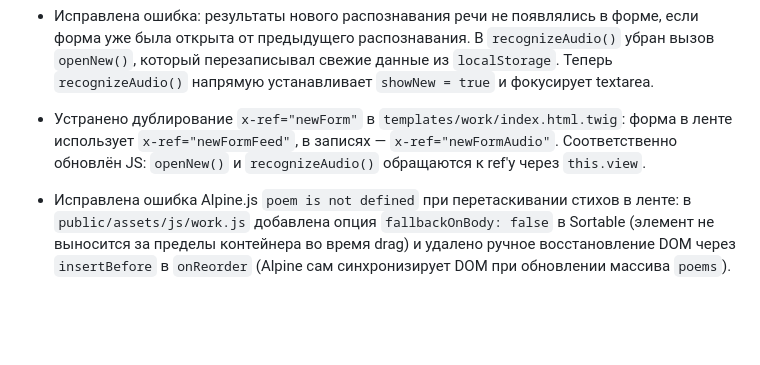
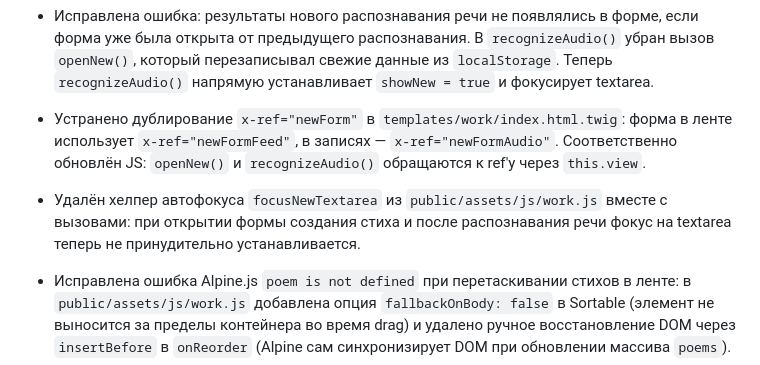
Before and after one commit to poethrenoff/poethrenoff, a Markdown page: CHANGELOG.md, the part around the change. GitHub-like rendering; blank space fills up the shorter version.

Commit message:
docs(changelog): add entry for textarea auto-focus removal

```diff
--- a/CHANGELOG.md
+++ b/CHANGELOG.md
@@ -13,6 +13,8 @@
 - Исправлена ошибка: после успешного распознавания речи фокус не вставал в поле контента открывшейся формы. Причина: `this.$refs[refName]` после пересоздания `x-if`-кнопки «Распознать» возвращал `undefined` (Alpine не обновлял кэшированный proxy refs), поэтому `focus()` не вызывался. В `public/assets/js/work.js` метод `focusNewTextarea()` теперь ищет textarea напрямую через `document.querySelector('[x-ref="newFormFeed|newFormAudio"] .poem-textarea')` после `await this.$nextTick()` и фокусирует её; `recognizeAudio()` вызывает его сразу после `showNew = true`, `recognizingId` сбрасывается в `finally`.
 - Исправлена ошибка: результаты нового распознавания речи не появлялись в форме, если форма уже была открыта от предыдущего распознавания. В `recognizeAudio()` убран вызов `openNew()`, который перезаписывал свежие данные из `localStorage`. Теперь `recognizeAudio()` напрямую устанавливает `showNew = true` и фокусирует textarea.
 - Устранено дублирование `x-ref="newForm"` в `templates/work/index.html.twig`: форма в ленте использует `x-ref="newFormFeed"`, в записях — `x-ref="newFormAudio"`. Соответственно обновлён JS: `openNew()` и `recognizeAudio()` обращаются к ref'у через `this.view`.
+
+- Удалён хелпер автофокуса `focusNewTextarea` из `public/assets/js/work.js` вместе с вызовами: при открытии формы создания стиха и после распознавания речи фокус на textarea теперь не принудительно устанавливается.
 
 - Исправлена ошибка Alpine.js `poem is not defined` при перетаскивании стихов в ленте: в `public/assets/js/work.js` добавлена опция `fallbackOnBody: false` в Sortable (элемент не выносится за пределы контейнера во время drag) и удалено ручное восстановление DOM через `insertBefore` в `onReorder` (Alpine сам синхронизирует DOM при обновлении массива `poems`).
 - Добавлен `@blur` на инпут редактирования названия аудиозаписи (`templates/work/index.html.twig`): при потере фокуса срабатывает `cancelAudioRename(item)`, отменяя переименование.
```
